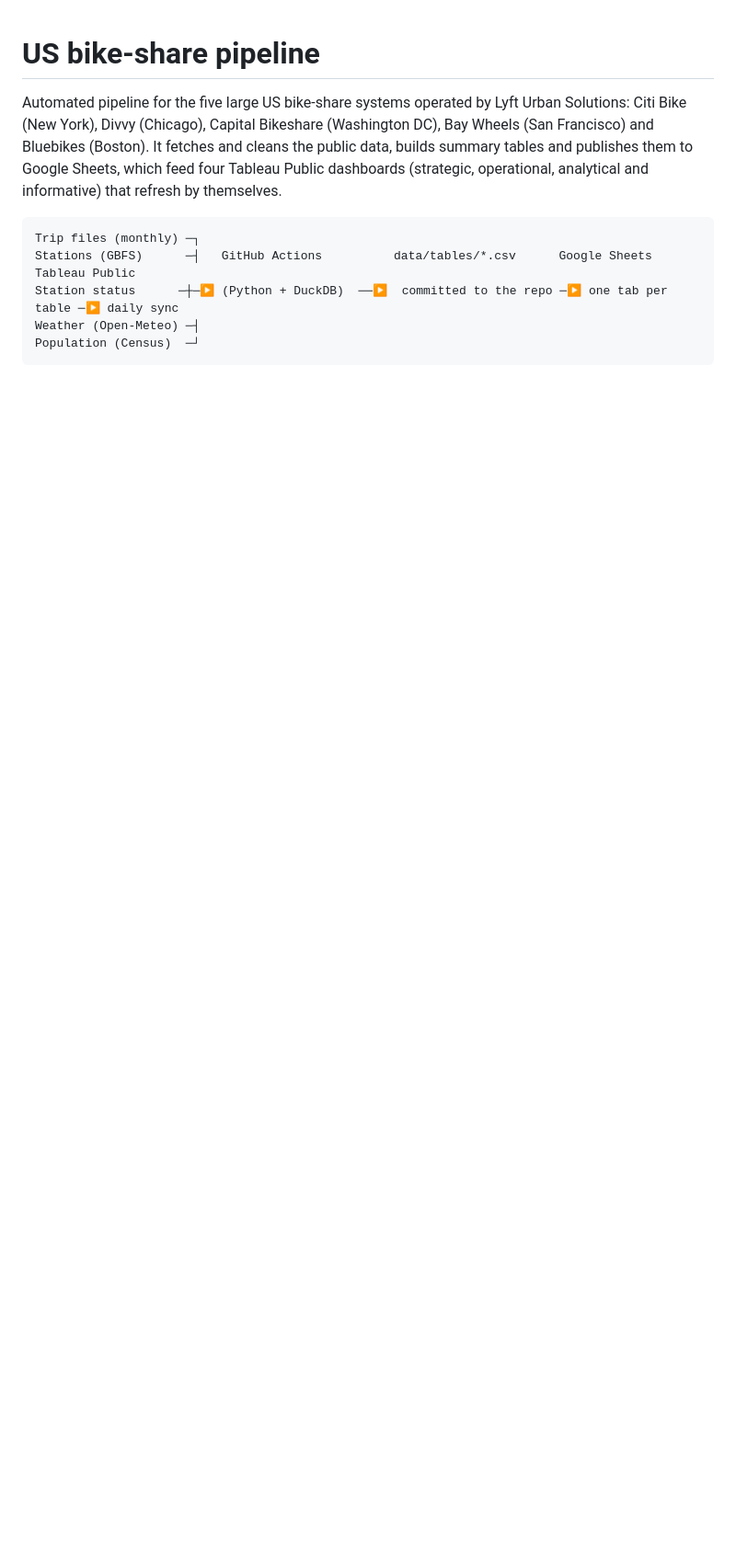
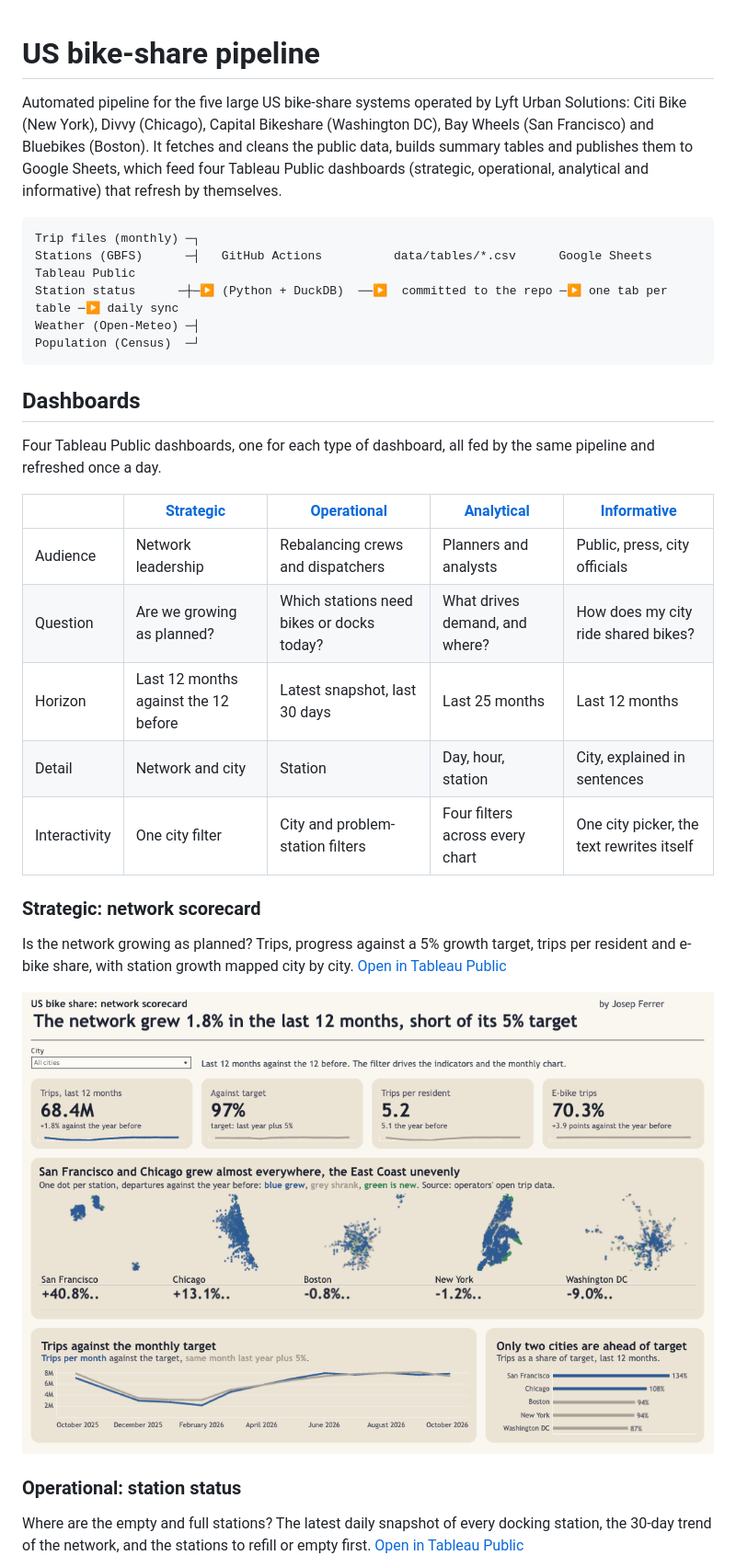
Before and after one commit to databites-tech/us-bikeshare-pipeline, a Markdown page: README.md, the part around one of its changes. Shown at 92% size. Rendered like a GitHub page; pictures changed too: docs/img/strategic.png (added); blank space fills up the shorter version.

Commit message:
README: the four Tableau Public dashboards

````diff
--- a/README.md
+++ b/README.md
@@ -13,3 +13,31 @@ Station status      ─┼─▶ (Python + DuckDB)  ──▶  committed to the
 Weather (Open-Meteo) ─┤
 Population (Census)  ─┘
 ```
+
+## Dashboards
+
+Four Tableau Public dashboards, one for each type of dashboard, all fed by the same pipeline and
+refreshed once a day.
+
+| | [Strategic](https://public.tableau.com/app/profile/josep.ferrer6407/viz/bikeshare_1_strategic/Strategic) | [Operational](https://public.tableau.com/app/profile/josep.ferrer6407/viz/bikeshare_2_operational/Operational) | [Analytical](https://public.tableau.com/app/profile/josep.ferrer6407/viz/bikeshare_3_analytical/Analytical) | [Informative](https://public.tableau.com/app/profile/josep.ferrer6407/viz/bikeshare_4_informative/Informative) |
+|---|---|---|---|---|
+| Audience | Network leadership | Rebalancing crews and dispatchers | Planners and analysts | Public, press, city officials |
+| Question | Are we growing as planned? | Which stations need bikes or docks today? | What drives demand, and where? | How does my city ride shared bikes? |
+| Horizon | Last 12 months against the 12 before | Latest snapshot, last 30 days | Last 25 months | Last 12 months |
+| Detail | Network and city | Station | Day, hour, station | City, explained in sentences |
+| Interactivity | One city filter | City and problem-station filters | Four filters across every chart | One city picker, the text rewrites itself |
+
+### Strategic: network scorecard
+
+Is the network growing as planned? Trips, progress against a 5% growth target, trips per resident
+and e-bike share, with station growth mapped city by city.
+[Open in Tableau Public](https://public.tableau.com/app/profile/josep.ferrer6407/viz/bikeshare_1_strategic/Strategic)
+
+![Strategic dashboard](docs/img/strategic.png)
+
+### Operational: station status
+
+Where are the empty and full stations? The latest daily snapshot of every docking
+station, the 30-day trend of the network, and the stations to refill or empty first.
+[Open in Tableau Public](https://public.tableau.com/app/profile/josep.ferrer6407/viz/bikeshare_2_operational/Operational)
+
````
Also changed, not shown: other parts of README.md (+17 -0 lines), docs/img/analytical.png (added), docs/img/informative.png (added), docs/img/operational.png (added).
